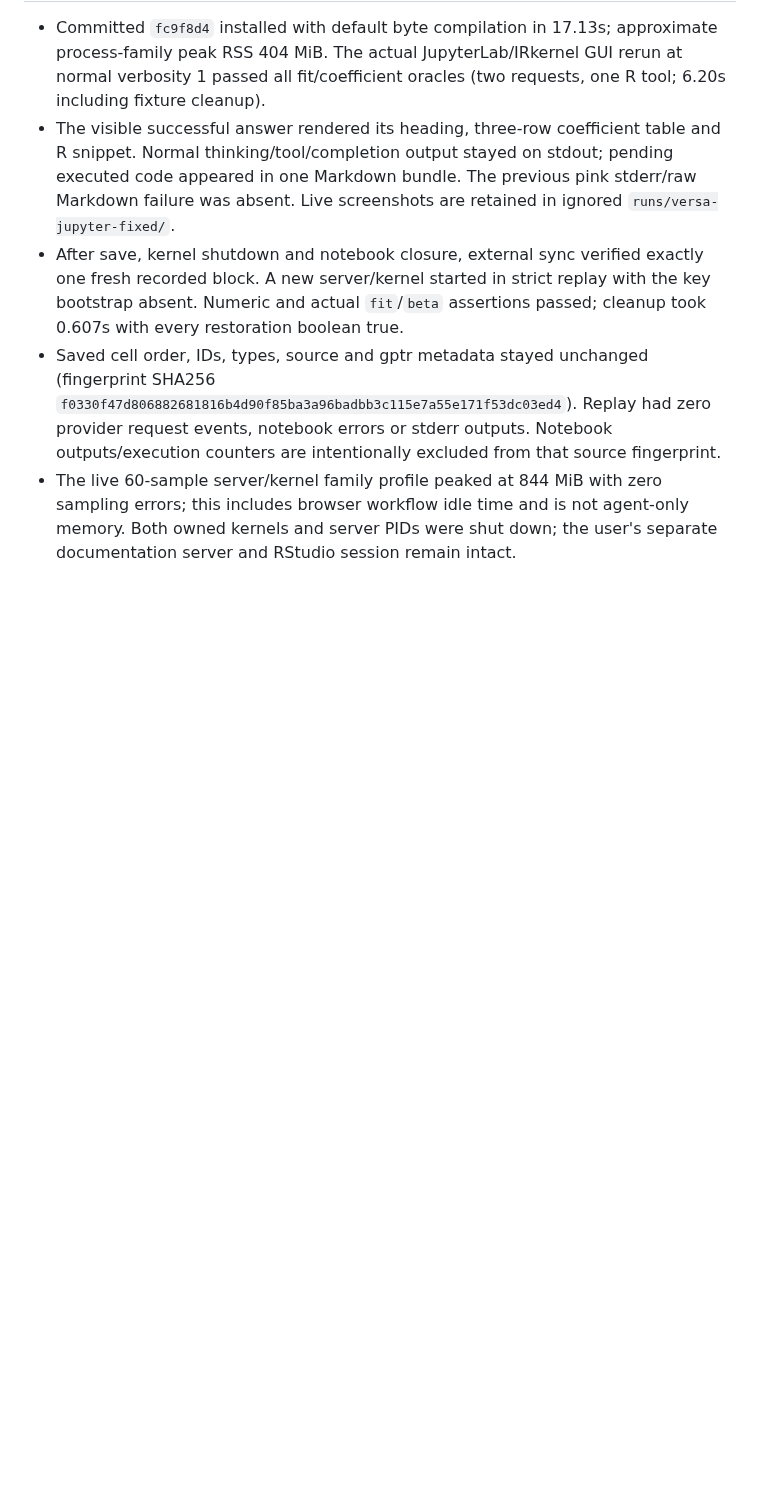
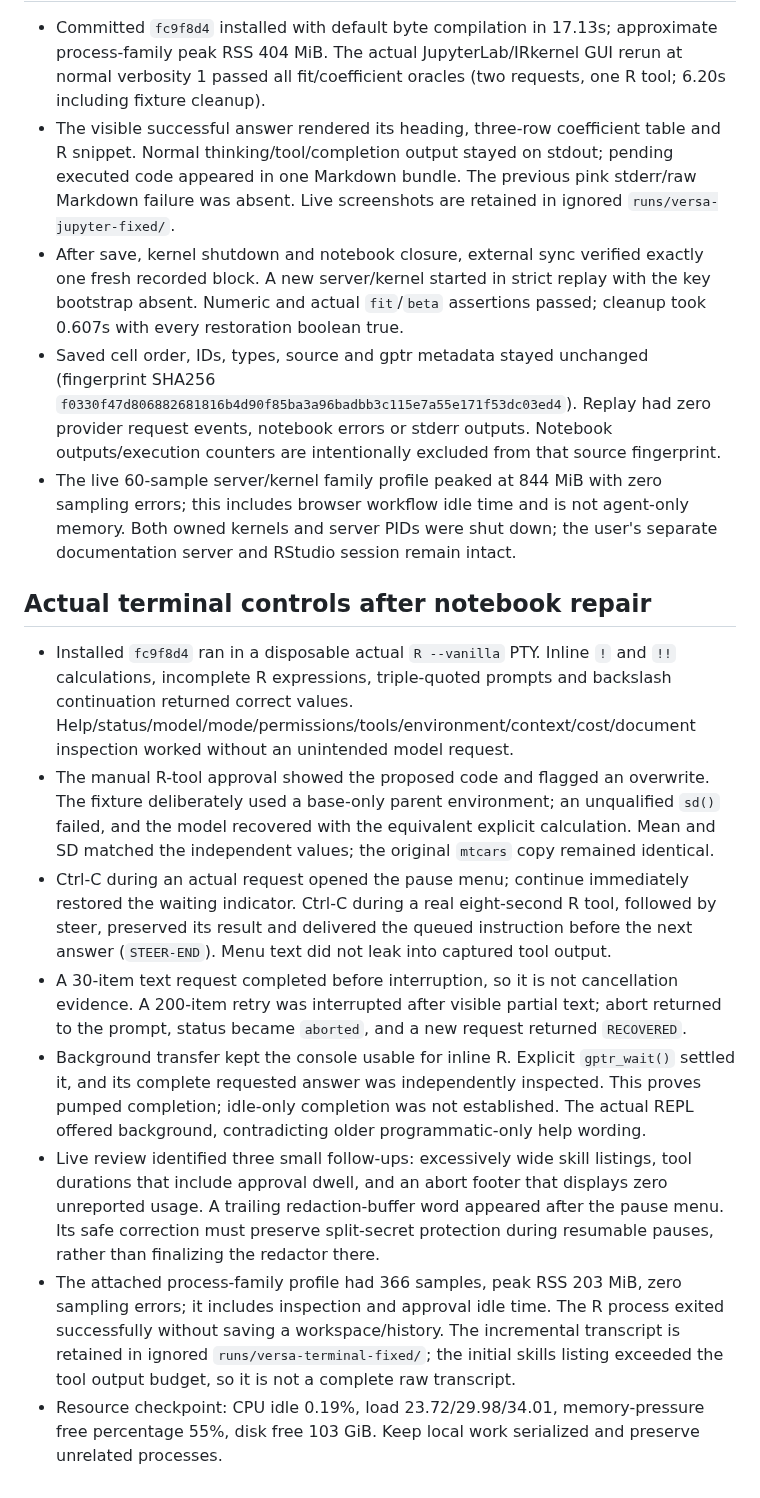
Before and after one commit to Broccolito/gptr, a Markdown page: dev/progress/live-harness-20261010.md, the part around the change. GitHub-like rendering; blank space fills up the shorter version.

Commit message:
docs: record actual terminal control verification

```diff
--- a/dev/progress/live-harness-20261010.md
+++ b/dev/progress/live-harness-20261010.md
@@ -100,3 +100,13 @@
 - After save, kernel shutdown and notebook closure, external sync verified exactly one fresh recorded block. A new server/kernel started in strict replay with the key bootstrap absent. Numeric and actual `fit`/`beta` assertions passed; cleanup took 0.607s with every restoration boolean true.
 - Saved cell order, IDs, types, source and gptr metadata stayed unchanged (fingerprint SHA256 `f0330f47d806882681816b4d90f85ba3a96badbb3c115e7a55e171f53dc03ed4`). Replay had zero provider request events, notebook errors or stderr outputs. Notebook outputs/execution counters are intentionally excluded from that source fingerprint.
 - The live 60-sample server/kernel family profile peaked at 844 MiB with zero sampling errors; this includes browser workflow idle time and is not agent-only memory. Both owned kernels and server PIDs were shut down; the user's separate documentation server and RStudio session remain intact.
+
+## Actual terminal controls after notebook repair
+- Installed `fc9f8d4` ran in a disposable actual `R --vanilla` PTY. Inline `!` and `!!` calculations, incomplete R expressions, triple-quoted prompts and backslash continuation returned correct values. Help/status/model/mode/permissions/tools/environment/context/cost/document inspection worked without an unintended model request.
+- The manual R-tool approval showed the proposed code and flagged an overwrite. The fixture deliberately used a base-only parent environment; an unqualified `sd()` failed, and the model recovered with the equivalent explicit calculation. Mean and SD matched the independent values; the original `mtcars` copy remained identical.
+- Ctrl-C during an actual request opened the pause menu; continue immediately restored the waiting indicator. Ctrl-C during a real eight-second R tool, followed by steer, preserved its result and delivered the queued instruction before the next answer (`STEER-END`). Menu text did not leak into captured tool output.
+- A 30-item text request completed before interruption, so it is not cancellation evidence. A 200-item retry was interrupted after visible partial text; abort returned to the prompt, status became `aborted`, and a new request returned `RECOVERED`.
+- Background transfer kept the console usable for inline R. Explicit `gptr_wait()` settled it, and its complete requested answer was independently inspected. This proves pumped completion; idle-only completion was not established. The actual REPL offered background, contradicting older programmatic-only help wording.
+- Live review identified three small follow-ups: excessively wide skill listings, tool durations that include approval dwell, and an abort footer that displays zero unreported usage. A trailing redaction-buffer word appeared after the pause menu. Its safe correction must preserve split-secret protection during resumable pauses, rather than finalizing the redactor there.
+- The attached process-family profile had 366 samples, peak RSS 203 MiB, zero sampling errors; it includes inspection and approval idle time. The R process exited successfully without saving a workspace/history. The incremental transcript is retained in ignored `runs/versa-terminal-fixed/`; the initial skills listing exceeded the tool output budget, so it is not a complete raw transcript.
+- Resource checkpoint: CPU idle 0.19%, load 23.72/29.98/34.01, memory-pressure free percentage 55%, disk free 103 GiB. Keep local work serialized and preserve unrelated processes.
```
Also changed, not shown: dev/progress/cran-readiness-20261010.md (+2 -2 lines).
